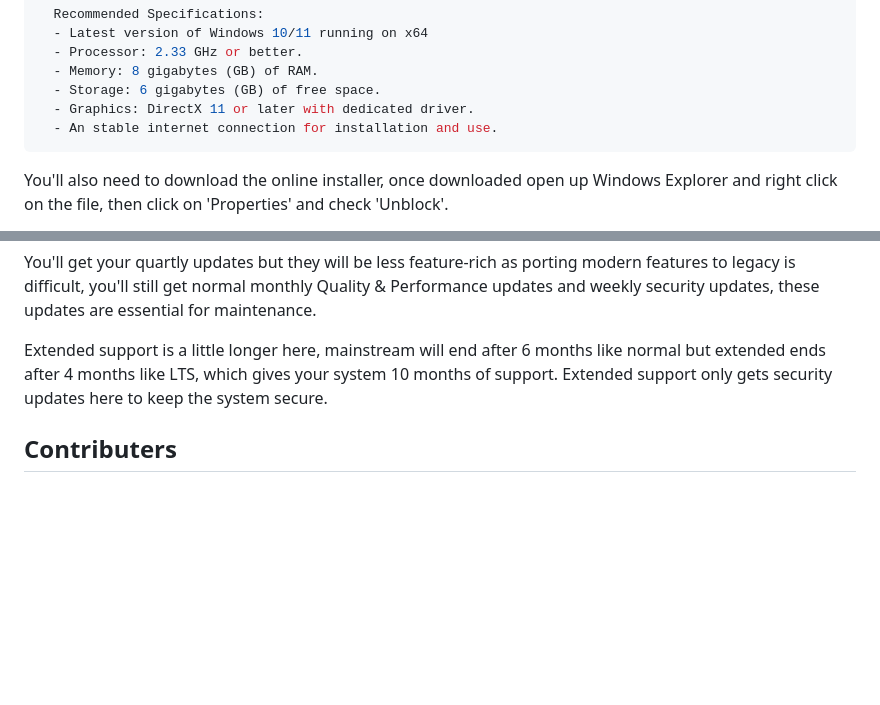
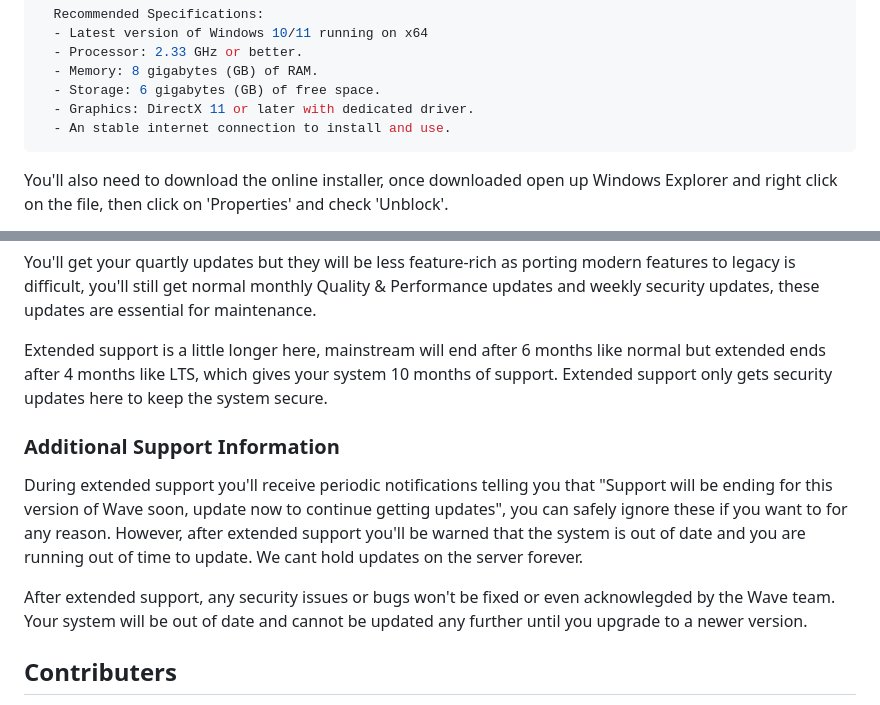
Before and after one commit to PHaNtoMzX77/Wave, a Markdown page: README.md, 2 parts joined by grey strips. Rendered like a GitHub page; blank space fills up the shorter version.

````diff
--- a/README.md
+++ b/README.md
@@ -18,7 +18,7 @@ Before installing make sure your PC meets the requirements for the best experien
   - Memory: 8 gigabytes (GB) of RAM.
   - Storage: 6 gigabytes (GB) of free space.
   - Graphics: DirectX 11 or later with dedicated driver.
-  - An stable internet connection for installation and use.
+  - An stable internet connection to install and use.
 ```
 
 You'll also need to download the online installer, once downloaded open up Windows Explorer and right click on the file, then click on 'Properties' and check 'Unblock'.
@@ -105,6 +105,13 @@ normal monthly Quality & Performance updates and weekly security updates, these
 
 Extended support is a little longer here, mainstream will end after 6 months like normal but extended ends after 4 months like LTS, which
 gives your system 10 months of support. Extended support only gets security updates here to keep the system secure.
+### Additional Support Information
+During extended support you'll receive periodic notifications telling you that "Support will be ending for this version of Wave soon,
+update now to continue getting updates", you can safely ignore these if you want to for any reason. However, after extended support
+you'll be warned that the system is out of date and you are running out of time to update. We cant hold updates on the server forever.
+
+After extended support, any security issues or bugs won't be fixed or even acknowlegded by the Wave team. Your system will be out of date
+and cannot be updated any further until you upgrade to a newer version.
 
 ## Contributers
 Thank you to everyone who has contributed to Wave, big or small, it still matters. You can also read the **Translations** section for those
````
